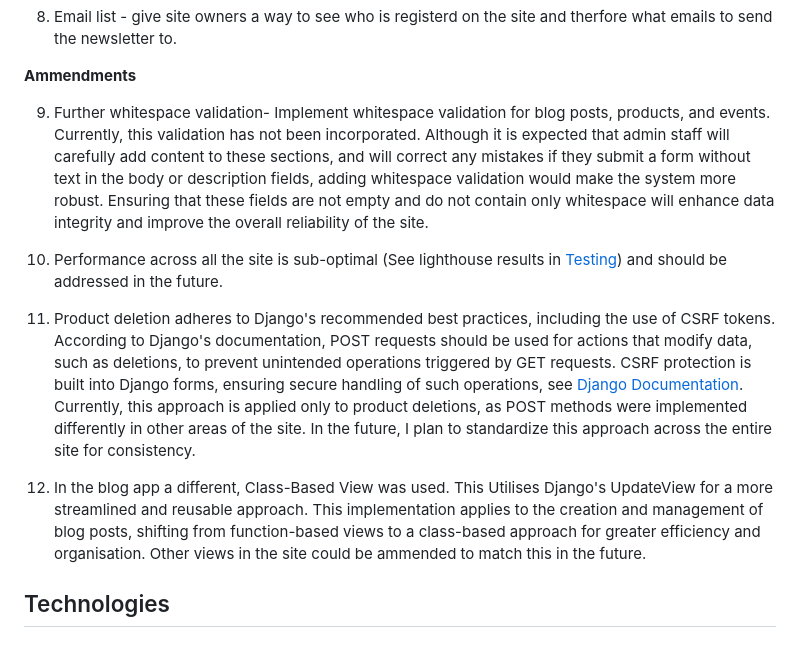
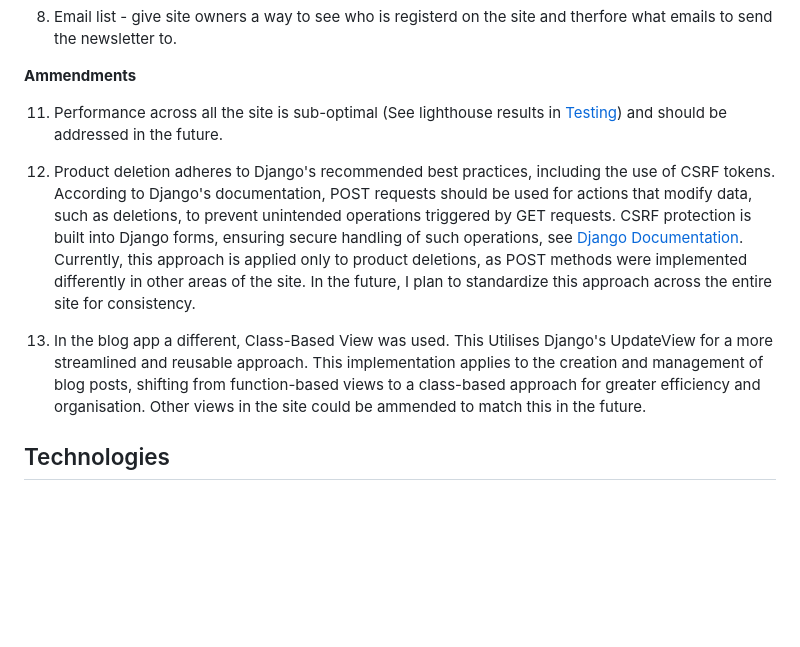
Before and after one commit to kosamad/the-meadow-project, a Markdown page: README.md, the part around the change printed below. Rendered like a GitHub page; folded sections open; blank space fills up the shorter version.

```diff
--- a/README.md
+++ b/README.md
@@ -1226,13 +1228,11 @@ However, plans for future development include integrating stock management into
 
 **Ammendments**
 
-9. Further whitespace validation-  Implement whitespace validation for blog posts, products, and events. Currently, this validation has not been incorporated. Although it is expected that admin staff will carefully add content to these sections, and will correct any mistakes if they submit a form without text in the body or description fields, adding whitespace validation would make the system more robust. Ensuring that these fields are not empty and do not contain only whitespace will enhance data integrity and improve the overall reliability of the site.
+11. Performance across all the site is sub-optimal (See lighthouse results in [Testing](TESTING.md)) and should be addressed in the future.
 
-10. Performance across all the site is sub-optimal (See lighthouse results in [Testing](TESTING.md)) and should be addressed in the future.
+12. Product deletion adheres to Django's recommended best practices, including the use of CSRF tokens. According to Django's documentation, POST requests should be used for actions that modify data, such as deletions, to prevent unintended operations triggered by GET requests. CSRF protection is built into Django forms, ensuring secure handling of such operations, see [Django Documentation](https://www.djangoproject.com/). Currently, this approach is applied only to product deletions, as POST methods were implemented differently in other areas of the site. In the future, I plan to standardize this approach across the entire site for consistency.
 
-11. Product deletion adheres to Django's recommended best practices, including the use of CSRF tokens. According to Django's documentation, POST requests should be used for actions that modify data, such as deletions, to prevent unintended operations triggered by GET requests. CSRF protection is built into Django forms, ensuring secure handling of such operations, see [Django Documentation](https://www.djangoproject.com/). Currently, this approach is applied only to product deletions, as POST methods were implemented differently in other areas of the site. In the future, I plan to standardize this approach across the entire site for consistency.
-
-12. In the blog app a different, Class-Based View was used. This Utilises Django's UpdateView for a more streamlined and reusable approach. This implementation applies to the creation and management of blog posts, shifting from function-based views to a class-based approach for greater efficiency and organisation. Other views in the site could be ammended to match this in the future.
+13. In the blog app a different, Class-Based View was used. This Utilises Django's UpdateView for a more streamlined and reusable approach. This implementation applies to the creation and management of blog posts, shifting from function-based views to a class-based approach for greater efficiency and organisation. Other views in the site could be ammended to match this in the future.
 
 ## Technologies
 
```
Also changed, not shown: other parts of README.md (+15 -13 lines), documentation/final/checkout-part1-error.PNG.
